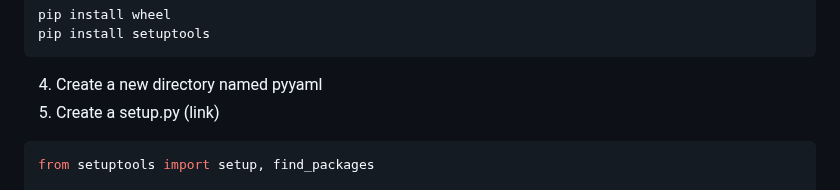
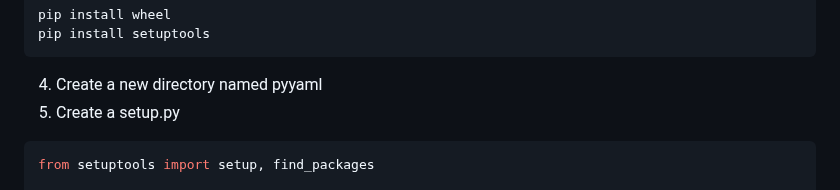
Before and after one commit to Nebouh/tdf-ctf-cicd, a Markdown page: README.md, the part around the change. Drawn GitHub-style.

````diff
--- a/README.md
+++ b/README.md
@@ -56,7 +56,7 @@ pip install wheel
 pip install setuptools
 ```
 4. Create a new directory named pyyaml
-5. Create a setup.py (link)
+5. Create a setup.py
 ```Python
 from setuptools import setup, find_packages
 
````
